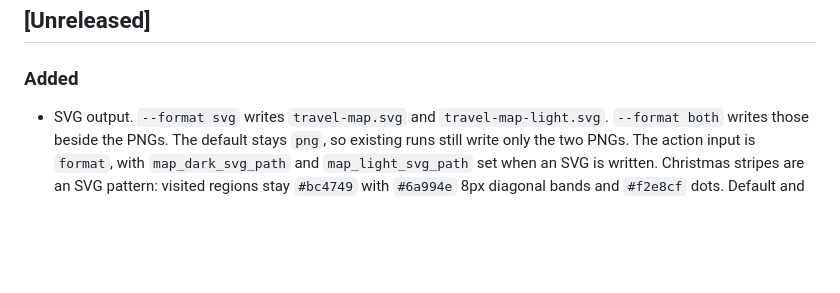
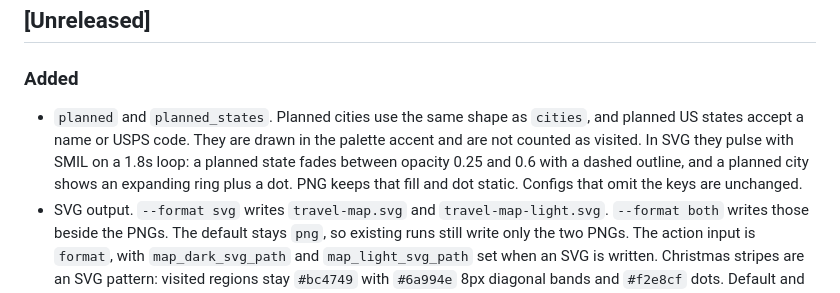
Before and after one commit to KenYanL/travel-footprint, a Markdown page: CHANGELOG.md, the part around the change. Drawn GitHub-style; blank space fills up the shorter version.

```diff
--- a/CHANGELOG.md
+++ b/CHANGELOG.md
@@ -8,6 +8,7 @@ The format is based on [Keep a Changelog](https://keepachangelog.com/en/1.1.0/).
 
 ### Added
 
+- `planned` and `planned_states`. Planned cities use the same shape as `cities`, and planned US states accept a name or USPS code. They are drawn in the palette accent and are not counted as visited. In SVG they pulse with SMIL on a 1.8s loop: a planned state fades between opacity 0.25 and 0.6 with a dashed outline, and a planned city shows an expanding ring plus a dot. PNG keeps that fill and dot static. Configs that omit the keys are unchanged.
 - SVG output. `--format svg` writes `travel-map.svg` and `travel-map-light.svg`. `--format both` writes those beside the PNGs. The default stays `png`, so existing runs still write only the two PNGs. The action input is `format`, with `map_dark_svg_path` and `map_light_svg_path` set when an SVG is written. Christmas stripes are an SVG pattern: visited regions stay `#bc4749` with `#6a994e` 8px diagonal bands and `#f2e8cf` dots. Default and Halloween stay solid fills.
 - Reusable composite action and `travel_footprint.py` CLI that render a Pacific-centred world map from a YAML file of countries, US states, and cities. Writes `travel-map.png` (dark) and `travel-map-light.png` (light).
 - `china_provinces` and `japan_prefectures`. A listed province, autonomous region, municipality, or prefecture is filled on its own; the rest of that country stays plain land. Names accept the Natural Earth English name or an ISO 3166-2 code. An unknown name fails with a suggestion when one is close. Listing `China` or `Japan` under `countries` still fills that country entirely, and the subdivision list is not drawn on top.
```
Also changed, not shown: README.md (+17 -7 lines), demo/travel-map-christmas.png, demo/travel-map-light.png, demo/travel-map.png, 13 other files.
